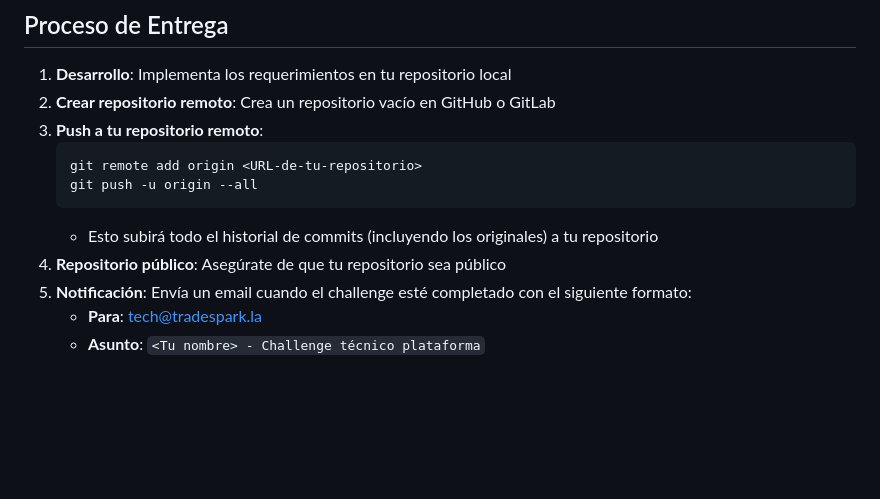
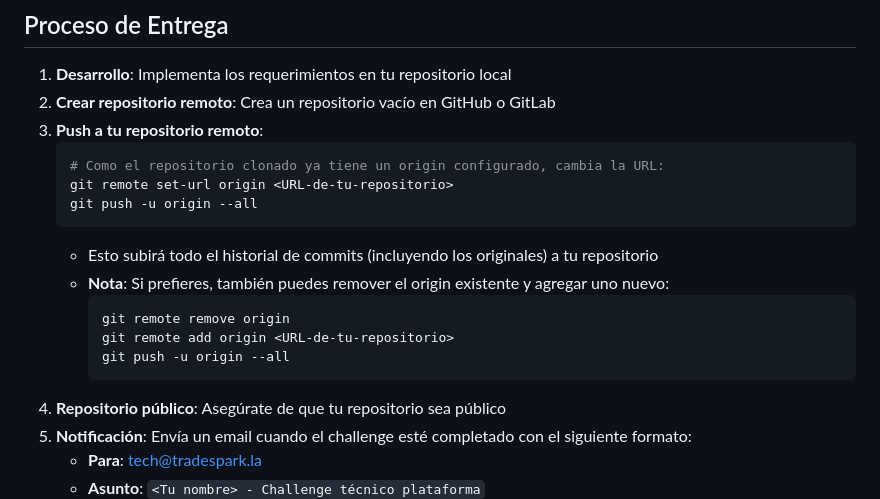
Before and after one commit to JuaniCurtale/ChallengeTecnicoTradeSpark, a Markdown page: README.md, the part around the change. GitHub-like rendering; blank space fills up the shorter version.

Commit message:
Update README.md with instructions for changing remote repository URL

````diff
--- a/README.md
+++ b/README.md
@@ -110,10 +110,17 @@ Actualmente, el filtrado se realiza client-side: todos los posts se obtienen y s
 2. **Crear repositorio remoto**: Crea un repositorio vacío en GitHub o GitLab
 3. **Push a tu repositorio remoto**:
    ```bash
-   git remote add origin <URL-de-tu-repositorio>
+   # Como el repositorio clonado ya tiene un origin configurado, cambia la URL:
+   git remote set-url origin <URL-de-tu-repositorio>
    git push -u origin --all
    ```
    - Esto subirá todo el historial de commits (incluyendo los originales) a tu repositorio
+   - **Nota**: Si prefieres, también puedes remover el origin existente y agregar uno nuevo:
+     ```bash
+     git remote remove origin
+     git remote add origin <URL-de-tu-repositorio>
+     git push -u origin --all
+     ```
 4. **Repositorio público**: Asegúrate de que tu repositorio sea público
 5. **Notificación**: Envía un email cuando el challenge esté completado con el siguiente formato:
    - **Para**: tech@tradespark.la
````
